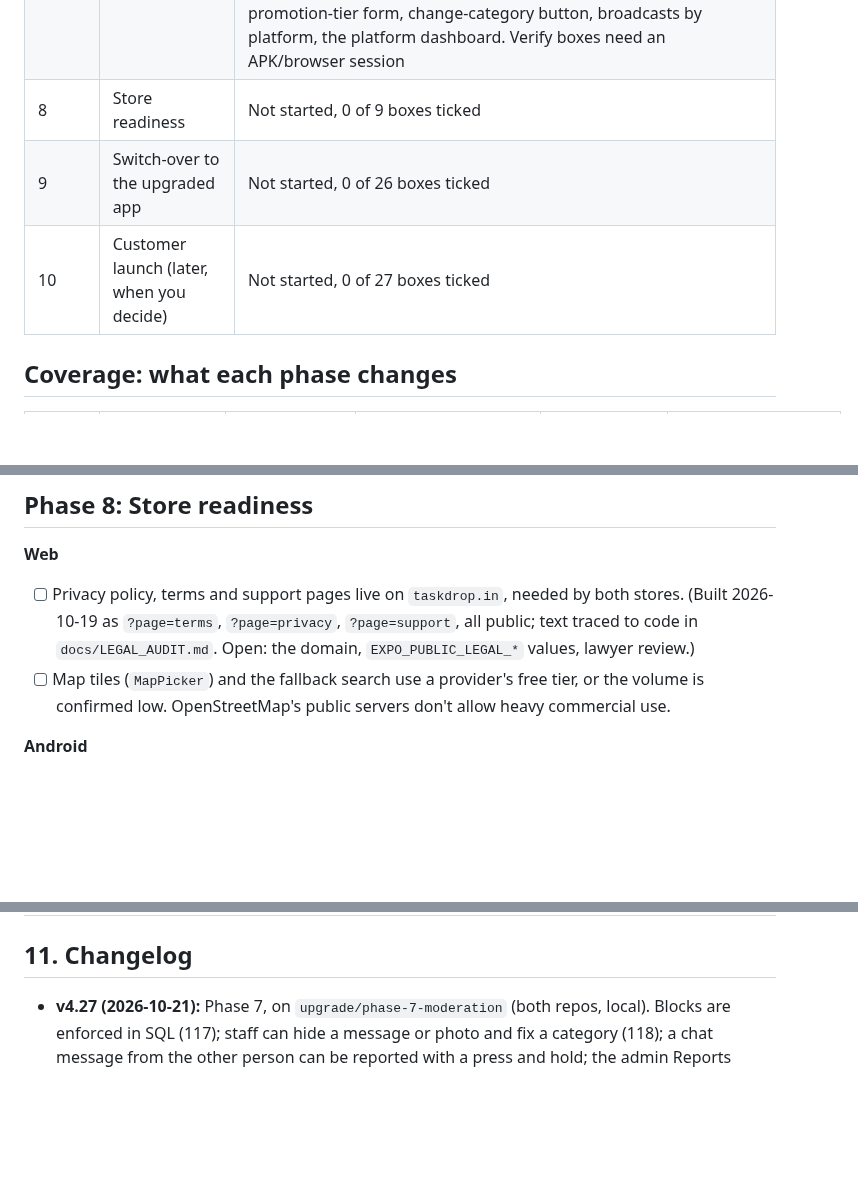
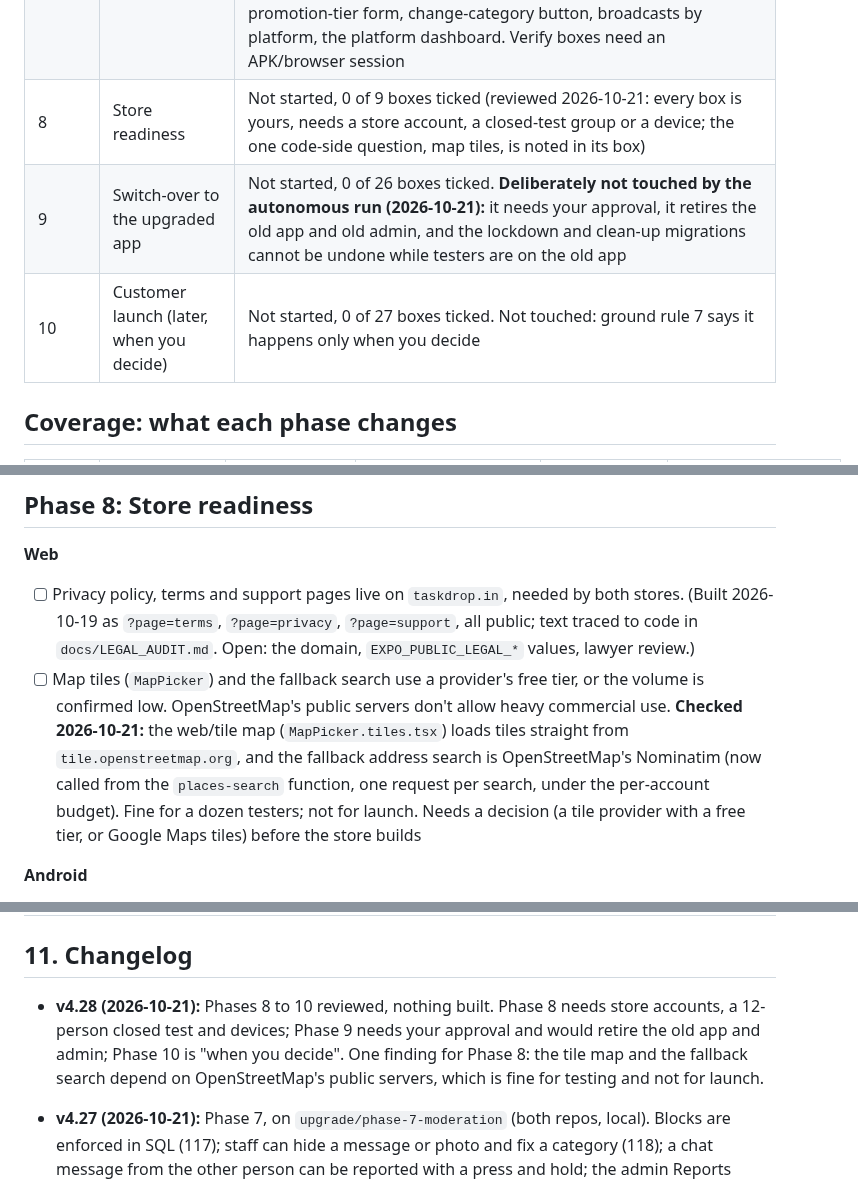
Before and after one commit to hitendureacts77/taskdrop, a Markdown page: docs/UPGRADE_PLAN.md, 3 parts joined by grey strips. Rendered like a GitHub page; blank space fills up the shorter version.

Commit message:
Phases 8 to 10: reviewed, nothing built (changelog v4.28)
Co-Authored-By: Claude Sonnet 5.5 <noreply@anthropic.com>

```diff
--- a/docs/UPGRADE_PLAN.md
+++ b/docs/UPGRADE_PLAN.md
@@ -64,9 +64,9 @@ Version 4.27, 2026-10-21 (scope note 2026-10-20: iOS deferred). The single sourc
 | 5 | Background jobs (Inngest) | In progress, 12 of 42 boxes ticked, 3 deferred, 30 open. Added this session: the admin Alerts page (admin repo). **Everything else open here waits on something that is yours:** the Inngest Cloud account and its two keys (so nothing built can run or be checked), and the lawyer's answer on the money flow, which the plan and AGENTS.md say must come before the payout, refund-retry and webhook items are built. The built-but-unapplied jobs (push, overdue, prunes, account files, money sweeps) switch on with the cutover SQL in `supabase/cutover/` once the keys are set. Nothing in this phase was deployed |
 | 6 | Speed and media (ImageKit) | In progress, 14 of 24 boxes ticked, 2 deferred, 10 open (merged; migration 109 applied 2026-10-19; **off until your ImageKit keys are set**, and every open box here needs them or a device: uploads to ImageKit, admin image views, phone checks, Verify). Only the web CSP box was closed this session |
 | 7 | Moderation and admin tools | In progress, 8 of 23 boxes ticked, 2 deferred, 15 open. Built on branch `upgrade/phase-7-moderation` (both repos, not pushed; migrations 117 and 118 not applied): blocks now stop contact, hide message / photo / category functions, report-a-message in chat, reported messages shown and hideable in the admin, the runbook. **Not built:** remove a review, cancel a promotion with refund (both touch ratings or money and need a design), a "warn" action, the promotion-tier form, change-category button, broadcasts by platform, the platform dashboard. Verify boxes need an APK/browser session |
-| 8 | Store readiness | Not started, 0 of 9 boxes ticked |
-| 9 | Switch-over to the upgraded app | Not started, 0 of 26 boxes ticked |
-| 10 | Customer launch (later, when you decide) | Not started, 0 of 27 boxes ticked |
+| 8 | Store readiness | Not started, 0 of 9 boxes ticked (reviewed 2026-10-21: every box is yours, needs a store account, a closed-test group or a device; the one code-side question, map tiles, is noted in its box) |
+| 9 | Switch-over to the upgraded app | Not started, 0 of 26 boxes ticked. **Deliberately not touched by the autonomous run (2026-10-21):** it needs your approval, it retires the old app and old admin, and the lockdown and clean-up migrations cannot be undone while testers are on the old app |
+| 10 | Customer launch (later, when you decide) | Not started, 0 of 27 boxes ticked. Not touched: ground rule 7 says it happens only when you decide |
 
 ## Coverage: what each phase changes
 
@@ -583,7 +583,7 @@ Before starting: the lawyer's answer on the money flow (R3). If Razorpay Route i
 
 **Web**
 - [ ] Privacy policy, terms and support pages live on `taskdrop.in`, needed by both stores. (Built 2026-10-19 as `?page=terms`, `?page=privacy`, `?page=support`, all public; text traced to code in `docs/LEGAL_AUDIT.md`. Open: the domain, `EXPO_PUBLIC_LEGAL_*` values, lawyer review.)
-- [ ] Map tiles (`MapPicker`) and the fallback search use a provider's free tier, or the volume is confirmed low. OpenStreetMap's public servers don't allow heavy commercial use.
+- [ ] Map tiles (`MapPicker`) and the fallback search use a provider's free tier, or the volume is confirmed low. OpenStreetMap's public servers don't allow heavy commercial use. **Checked 2026-10-21:** the web/tile map (`MapPicker.tiles.tsx`) loads tiles straight from `tile.openstreetmap.org`, and the fallback address search is OpenStreetMap's Nominatim (now called from the `places-search` function, one request per search, under the per-account budget). Fine for a dozen testers; not for launch. Needs a decision (a tile provider with a free tier, or Google Maps tiles) before the store builds
 
 **Android**
 - [ ] **(You)** Google Play Console app ($25 one-time, if not paid), store listing, screenshots, data-safety form
@@ -1091,6 +1091,7 @@ Prices for `.in` from tld-list.com on 2026-10-07 (USD, 1 year, incl. fees); avai
 
 ## 11. Changelog
 
+- **v4.28 (2026-10-21):** Phases 8 to 10 reviewed, nothing built. Phase 8 needs store accounts, a 12-person closed test and devices; Phase 9 needs your approval and would retire the old app and admin; Phase 10 is "when you decide". One finding for Phase 8: the tile map and the fallback search depend on OpenStreetMap's public servers, which is fine for testing and not for launch.
 - **v4.27 (2026-10-21):** Phase 7, on `upgrade/phase-7-moderation` (both repos, local). Blocks are enforced in SQL (117); staff can hide a message or photo and fix a category (118); a chat message from the other person can be reported with a press and hold; the admin Reports queue shows reported message text with Hide / Show again; `docs/RUNBOOK.md` added. Left out on purpose: removing a review and cancelling a promotion with a refund (they touch ratings and money and need a design first). Migrations 117 and 118 are written, not applied.
 - **v4.26 (2026-10-21):** Phase 6 reviewed: the web CSP box is closed by the Phase 3 `vercel.json`. Everything else open needs the ImageKit account keys or a phone. The admin has no image views to sign (new feature, needs the keys).
 - **v4.25 (2026-10-21):** Phase 5 reviewed. Only the admin Alerts page could be built without the Inngest keys or the lawyer's answer (admin repo, local). The payout queue, refund retries, webhook hand-off and the money-sweep cutover were deliberately not started: they change how real money moves and cannot be tried without Inngest Cloud.
```
Also changed, not shown: other parts of docs/UPGRADE_PLAN.md (+1 -1 lines).
